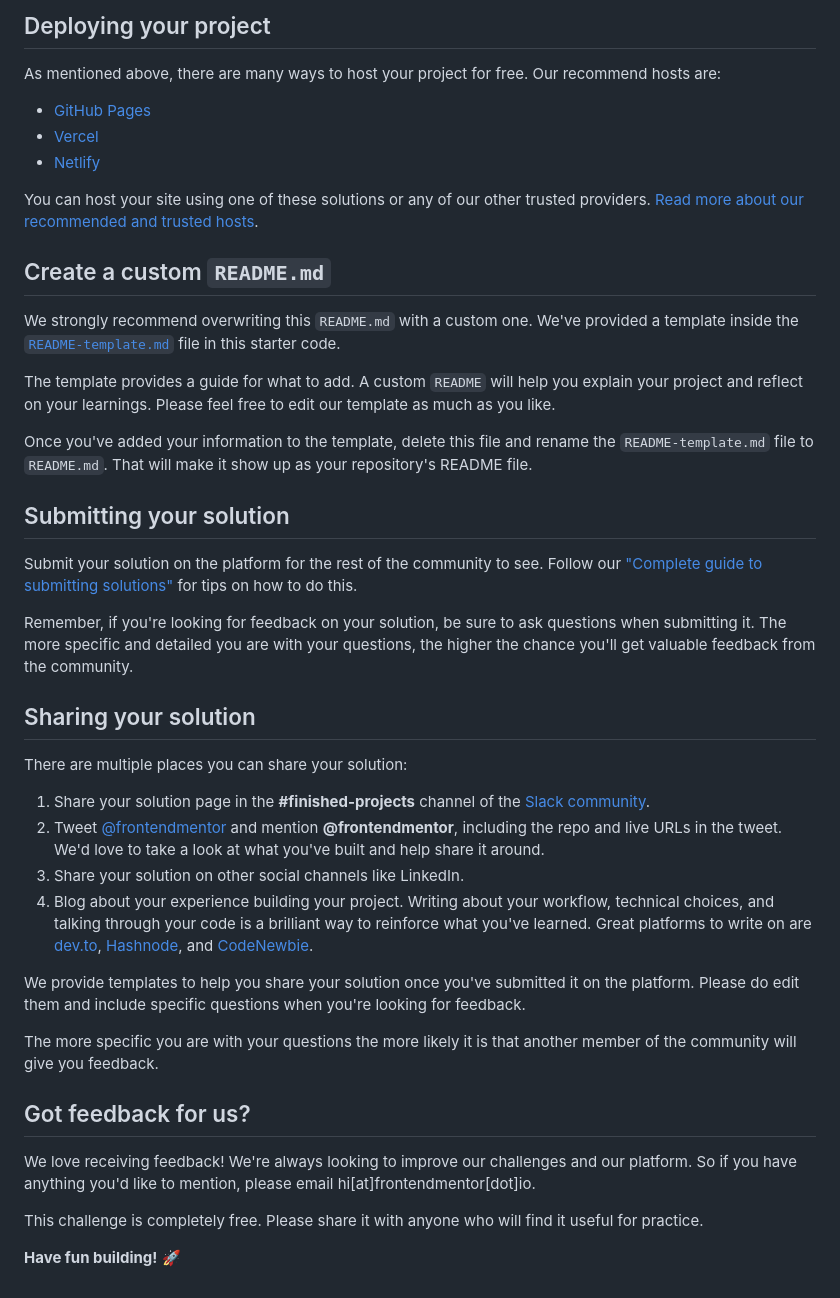
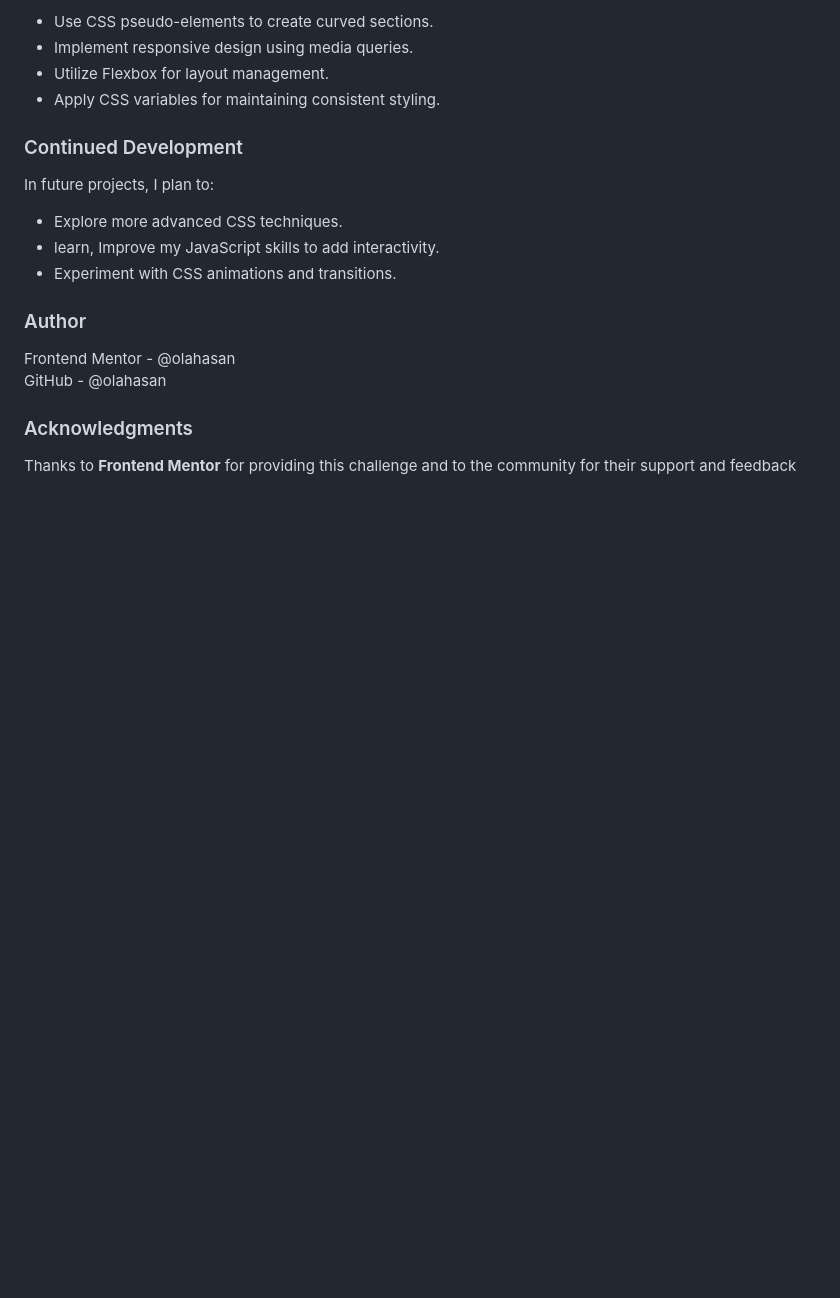
Before and after one commit to olahasan/HTML_AND_CSS_Frontend-Mentor_JUNIOR-Huddle-landing-page-with-curved-sections, a Markdown page: README.md, the part around the change printed below. GitHub-like rendering; blank space fills up the shorter version.

```diff
--- a/README.md
+++ b/README.md
@@ -48,45 +52,22 @@ Feel free to use any workflow that you feel comfortable with. Below is a suggest
 
-## Deploying your project
+- Use CSS pseudo-elements to create curved sections.
+- Implement responsive design using media queries.
+- Utilize Flexbox for layout management.
+- Apply CSS variables for maintaining consistent styling.
 
-As mentioned above, there are many ways to host your project for free. Our recommend hosts are:
+### Continued Development
 
-- [GitHub Pages](https://pages.github.com/)
-- [Vercel](https://vercel.com/)
-- [Netlify](https://www.netlify.com/)
+In future projects, I plan to:
 
-You can host your site using one of these solutions or any of our other trusted providers. [Read more about our recommended and trusted hosts](https://medium.com/frontend-mentor/frontend-mentor-trusted-hosting-providers-bf000dfebe).
+- Explore more advanced CSS techniques.
+- learn, Improve my JavaScript skills to add interactivity.
+- Experiment with CSS animations and transitions.
 
-## Create a custom `README.md`
+### Author
 
-We strongly recommend overwriting this `README.md` with a custom one. We've provided a template inside the [`README-template.md`](./README-template.md) file in this starter code.
+Frontend Mentor - @olahasan<br>
+GitHub - @olahasan
 
-The template provides a guide for what to add. A custom `README` will help you explain your project and reflect on your learnings. Please feel free to edit our template as much as you like.
+### Acknowledgments
 
-Once you've added your information to the template, delete this file and rename the `README-template.md` file to `README.md`. That will make it show up as your repository's README file.
-
-## Submitting your solution
-
-Submit your solution on the platform for the rest of the community to see. Follow our ["Complete guide to submitting solutions"](https://medium.com/frontend-mentor/a-complete-guide-to-submitting-solutions-on-frontend-mentor-ac6384162248) for tips on how to do this.
-
-Remember, if you're looking for feedback on your solution, be sure to ask questions when submitting it. The more specific and detailed you are with your questions, the higher the chance you'll get valuable feedback from the community.
-
-## Sharing your solution
-
-There are multiple places you can share your solution:
-
-1. Share your solution page in the **#finished-projects** channel of the [Slack community](https://www.frontendmentor.io/slack).
-2. Tweet [@frontendmentor](https://twitter.com/frontendmentor) and mention **@frontendmentor**, including the repo and live URLs in the tweet. We'd love to take a look at what you've built and help share it around.
-3. Share your solution on other social channels like LinkedIn.
-4. Blog about your experience building your project. Writing about your workflow, technical choices, and talking through your code is a brilliant way to reinforce what you've learned. Great platforms to write on are [dev.to](https://dev.to/), [Hashnode](https://hashnode.com/), and [CodeNewbie](https://community.codenewbie.org/).
-
-We provide templates to help you share your solution once you've submitted it on the platform. Please do edit them and include specific questions when you're looking for feedback.
-
-The more specific you are with your questions the more likely it is that another member of the community will give you feedback.
-
-## Got feedback for us?
-
-We love receiving feedback! We're always looking to improve our challenges and our platform. So if you have anything you'd like to mention, please email hi[at]frontendmentor[dot]io.
-
-This challenge is completely free. Please share it with anyone who will find it useful for practice.
-
-**Have fun building!** 🚀
+Thanks to **Frontend Mentor** for providing this challenge and to the community for their support and feedback
```
Also changed, not shown: other parts of README.md (+31 -27 lines), images/screenshot.png (added), 2 other files.
